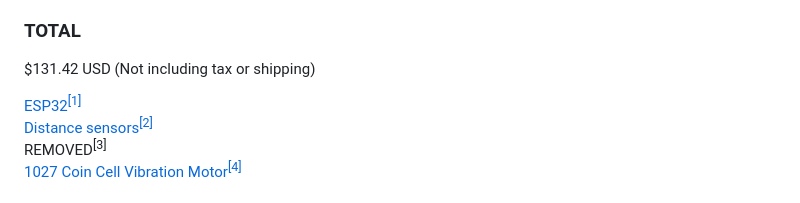
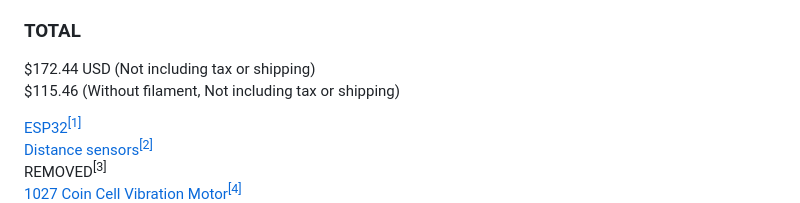
Before and after one commit to luca-anthony/S.E.N.S.E., a Markdown page: Notes/items.md, the part around the change. Rendered like a GitHub page.

```diff
--- a/Notes/items.md
+++ b/Notes/items.md
@@ -13,7 +13,8 @@ Winfox 3.7V 1000mAh 803040 LiPo Battery<sup>[12]</sup> $7.99USDx2
 
 <h3>TOTAL</h3>
 
-$131.42 USD (Not including tax or shipping)
+$172.44 USD (Not including tax or shipping)\
+$115.46 (Without filament, Not including tax or shipping)
 
 <a href="https://www.amazon.com/dp/B0B94JZ2YF?ref=clp_hp_h_pc&th=1">ESP32<sup>[1]</sup></a>\
 <a href="https://www.amazon.com/dp/B09V4DS888?lv=shuf&channelId=500&plpRedirect=mhFallback">Distance sensors<sup>[2]</sup>\
```
